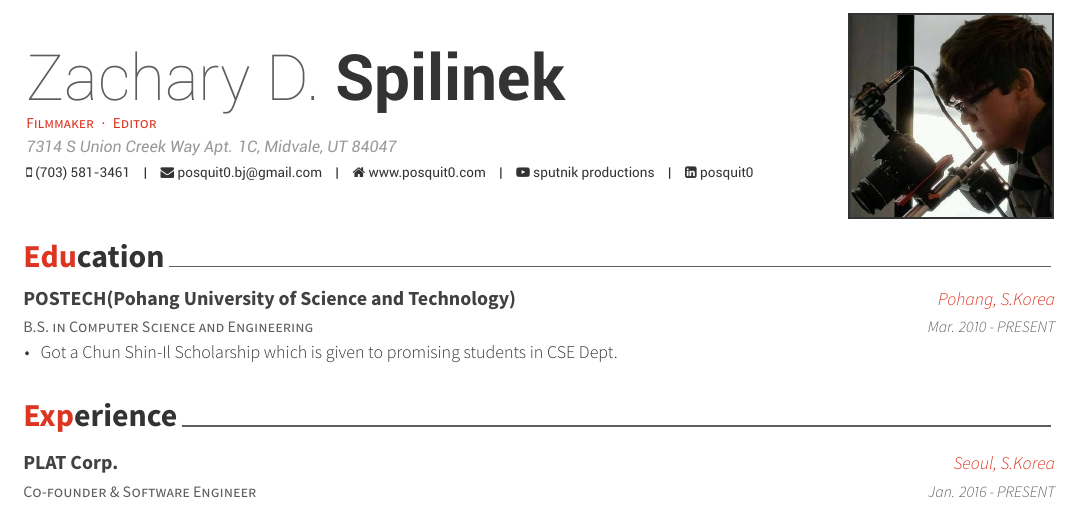
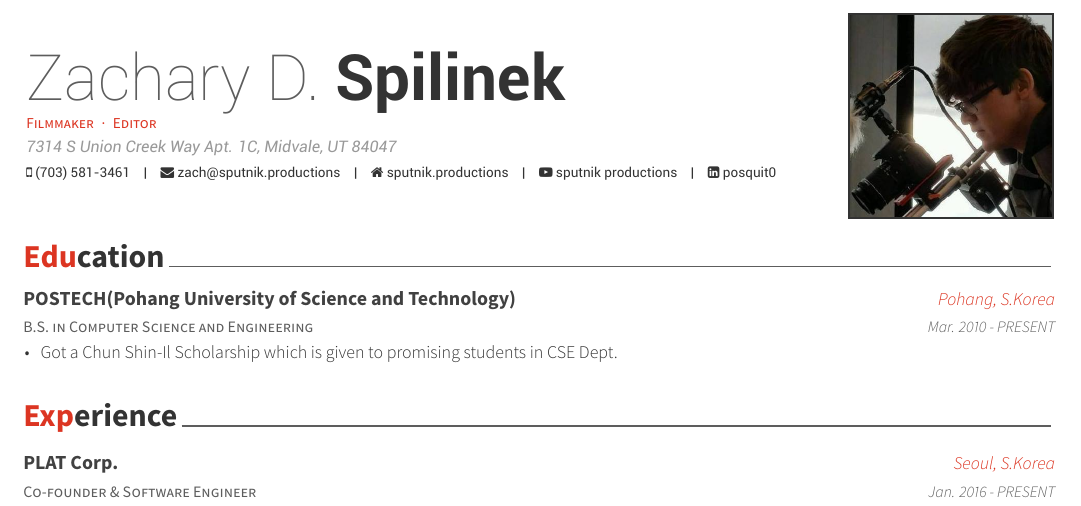
Before and after one commit to ZacharySpilinek/resume, a LaTeX CV (resume.tex): part of the page, cut so that both start at the same text. The pictures show the PDF file resume.pdf that the author committed with the source.

Commit message:
updated contact info

```diff
--- a/resume.tex
+++ b/resume.tex
@@ -58,8 +58,8 @@
 \address{7314 S Union Creek Way Apt. 1C, Midvale, UT 84047}
 
 \mobile{(703) 581-3461}
-\email{posquit0.bj@gmail.com}
-\homepage{www.posquit0.com}
+\email{zach@sputnik.productions}
+\homepage{sputnik.productions}
 \youtube{sputnik productions}
 \linkedin{posquit0}
 % \gitlab{gitlab-id}
```
Also changed, not shown: resume.pdf, 1 other file.
